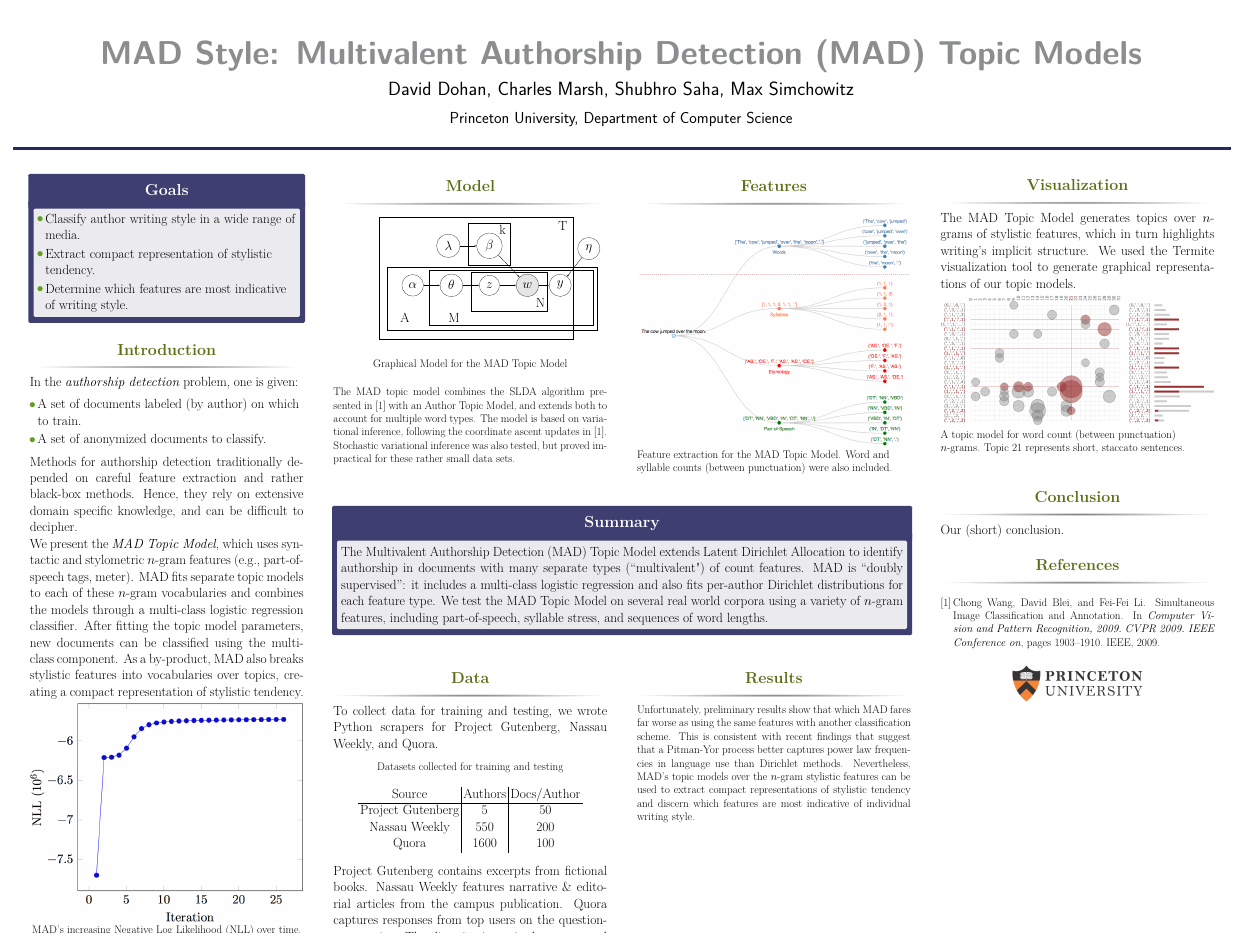
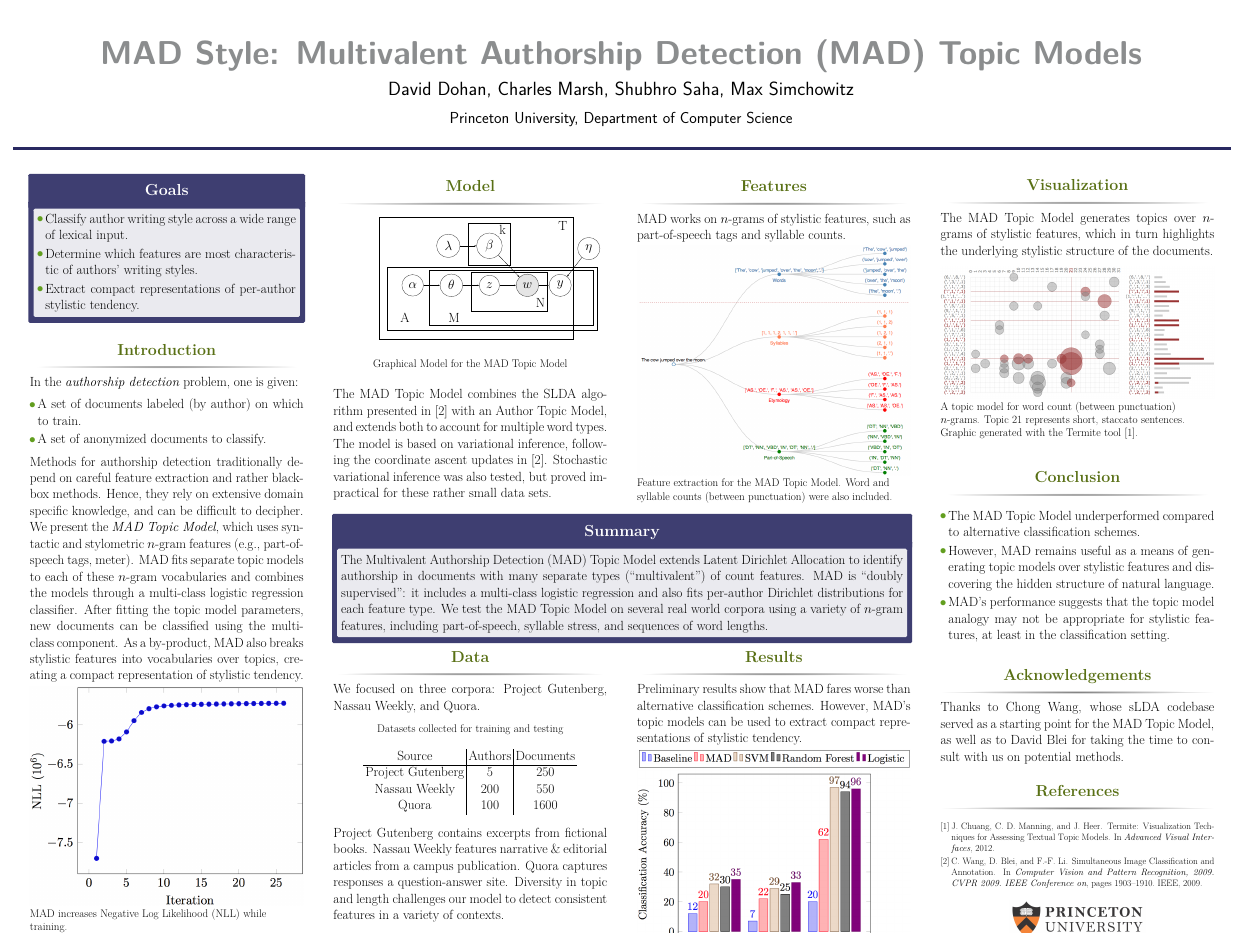
Before and after one commit to dmrd/mad_topic_model, a LaTeX poster (poster/poster.tex, which reads poster/poster.bib): the whole page. Compiled offline with pdfLaTeX.

Commit message:
Poster fixes

```diff
--- a/poster/poster.bib
+++ b/poster/poster.bib
@@ -124,0 +129,3 @@
+  booktitle = {Advanced Visual Interfaces},
+  year = {2012}
+}
--- a/poster/poster.tex
+++ b/poster/poster.tex
@@ -86,3 +86,5 @@
 \institute{Princeton University, Department of Computer Science} % Institution(s)
 
 %----------------------------------------------------------------------------------------
+\makeatletter
+\renewcommand{\itemize}[1][]{%
@@ -109,9 +135,9 @@
 
 \begin{alertblock}{Goals}
 \begin{itemize}
-\item Classify author writing style in a wide range of media.
-\item Extract compact representation of stylistic tendency.
-\item Determine which features are most indicative of writing style.
+\item Classify author writing style across a wide range of lexical input.
+\item Determine which features are most characteristic of authors' writing styles.
+\item Extract compact representations of per-author stylistic tendency.
 \end{itemize}
 \end{alertblock}
 
@@ -125,14 +151,14 @@ In the \textit{authorship detection} problem, one is given:
 \begin{itemize}
 \item A set of documents labeled (by author) on which to train.
 \item A set of anonymized documents to classify.
-\end{itemize} Methods for authorship detection traditionally depended on careful feature extraction and rather black-box methods. Hence, they rely on extensive domain specific knowledge, and can be difficult to decipher.
+\end{itemize} Methods for authorship detection traditionally depend on careful feature extraction and rather black-box methods. Hence, they rely on extensive domain specific knowledge, and can be difficult to decipher.
 
 We present the \textit{MAD Topic Model}, which uses  syntactic and stylometric $n$-gram features (e.g., part-of-speech tags, meter). MAD fits separate topic models to each of these $n$-gram vocabularies and  combines the models through a multi-class logistic regression classifier. After fitting the topic model parameters, new documents can be classified using the multi-class component. As a by-product, MAD also breaks stylistic features into vocabularies over topics, creating a compact representation of stylistic tendency.
 
 \begin{figure}
 \centering
 \includegraphics[width=\linewidth]{nll.png}
-\caption{MAD's increasing Negative Log Likelihood (NLL) over time.}
+\caption{MAD increases Negative Log Likelihood (NLL) while training.}
 \end{figure}
 
 \end{block}
@@ -195,7 +221,7 @@ We present the \textit{MAD Topic Model}, which uses  syntactic and stylometric $
   \end{tikzpicture}
   \caption{Graphical Model for the MAD Topic Model}
 \end{figure}
-\small The MAD topic model combines the SLDA algorithm presented in \cite{wang2009simultaneous} with an Author Topic Model, and extends both to account for multiple word types. The model is based on variational inference, following the coordinate ascent updates in \cite{wang2009simultaneous}. Stochastic variational inference was also tested, but proved impractical for these rather small data sets.
+The MAD Topic Model combines the SLDA algorithm presented in \cite{wang2009simultaneous} with an Author Topic Model, and extends both to account for multiple word types. The model is based on variational inference, following the coordinate ascent updates in \cite{wang2009simultaneous}. Stochastic variational inference was also tested, but proved impractical for these rather small data sets.
 
 \end{block}
 
@@ -210,6 +236,8 @@ We present the \textit{MAD Topic Model}, which uses  syntactic and stylometric $
 %----------------------------------------------------------------------------------------
 
 \begin{block}{Features}
+
+MAD works on $n$-grams of stylistic features, such as part-of-speech tags and syllable counts.
 
 \begin{figure}
 \centering
@@ -228,10 +256,10 @@ We present the \textit{MAD Topic Model}, which uses  syntactic and stylometric $
 %----------------------------------------------------------------------------------------
 %	IMPORTANT RESULT
 %----------------------------------------------------------------------------------------
-
+\vspace{-20mm}
 \begin{alertblock}{Summary}
 
-The Multivalent Authorship Detection (MAD) Topic Model extends Latent Dirichlet Allocation to identify authorship in documents with many separate types (``multivalent") of count features. MAD is ``doubly supervised'': it includes a multi-class logistic regression and also fits per-author Dirichlet distributions for each feature type. We test the MAD Topic Model on several real world corpora using a variety of $n$-gram features, including part-of-speech, syllable stress, and sequences of word lengths.
+The Multivalent Authorship Detection (MAD) Topic Model extends Latent Dirichlet Allocation to identify authorship in documents with many separate types (``multivalent'') of count features. MAD is ``doubly supervised'': it includes a multi-class logistic regression and also fits per-author Dirichlet distributions for each feature type. We test the MAD Topic Model on several real world corpora using a variety of $n$-gram features, including part-of-speech, syllable stress, and sequences of word lengths.
 \end{alertblock}
 
 %----------------------------------------------------------------------------------------
@@ -243,10 +271,10 @@ The Multivalent Authorship Detection (MAD) Topic Model extends Latent Dirichlet
 %----------------------------------------------------------------------------------------
 %	MATHEMATICAL SECTION
 %----------------------------------------------------------------------------------------
-
+\vspace{-29mm}
 \begin{block}{Data}
 
-To collect data for training and testing, we wrote Python scrapers for Project Gutenberg, Nassau Weekly, and Quora.
+We focused on three corpora: Project Gutenberg, Nassau Weekly, and Quora.
 
 \vspace{5 mm}
 
@@ -254,17 +282,17 @@ To collect data for training and testing, we wrote Python scrapers for Project G
 \caption{Datasets collected for training and testing}
 \centering
 \begin{tabular}{ c | c | c }
-  Source & Authors & Docs/Author \\
+  Source & Authors & Documents \\
   \hline
-  Project Gutenberg & 5 & 50 \\
-  Nassau Weekly & 550 & 200 \\
-  Quora & 1600 & 100 \\
+  Project Gutenberg & 5 & 250 \\
+  Nassau Weekly & 200 & 550 \\
+  Quora & 100 & 1600 \\
 \end{tabular}
 \end{table}
 
 \vspace{10 mm}
 
-Project Gutenberg contains excerpts from fictional books. Nassau Weekly features narrative \& editorial articles from the campus publication. Quora captures responses from top users on the question-answer site. The diversity in topic, language, and length challenges our model to detect consistent features in such a variety of contexts.
+Project Gutenberg contains excerpts from fictional books. Nassau Weekly features narrative \& editorial articles from a campus publication. Quora captures responses a question-answer site. Diversity in topic and length challenges our model to detect consistent features in a variety of contexts.
 
 \end{block}
 
@@ -278,11 +306,15 @@ Project Gutenberg contains excerpts from fictional books. Nassau Weekly features
 %	RESULTS
 %----------------------------------------------------------------------------------------
 
+\vspace{-29mm}
 \begin{block}{Results}
 
+Preliminary results show that MAD fares worse than alternative classification schemes. However, MAD's topic models can be used to extract compact representations of stylistic tendency.
 
-\small
-\indent Unfortunately, preliminary results show that which MAD fares far worse as using the same features with another classification scheme. This is consistent with recent findings that suggest that a Pitman-Yor process better captures power law frequencies in language use than Dirichlet methods. Nevertheless, MAD's topic models over the $n$-gram stylistic features can be used to extract compact representations of stylistic tendency and discern which features are most indicative of individual writing style.
+\begin{figure}
+\centering
+\includegraphics[width=\linewidth]{results.png}
+\end{figure}
 
 \end{block}
 
@@ -304,15 +336,17 @@ Project Gutenberg contains excerpts from fictional books. Nassau Weekly features
 
 \begin{block}{Visualization}
 
-The MAD Topic Model generates topics over $n$-grams of stylistic features, which in turn highlights writing's implicit structure. We used the Termite visualization tool to generate graphical representations of our topic models.
+The MAD Topic Model generates topics over $n$-grams of stylistic features, which in turn highlights the underlying stylistic structure of the documents.
 
+\vspace{5mm}
 \begin{figure}
 \centering
 \includegraphics[width=\linewidth]{termite.png}
-\caption{A topic model for word count (between punctuation) $n$-grams. Topic 21 represents short, staccato sentences.}
+\caption{A topic model for word count (between punctuation) $n$-grams. Topic 21 represents short, staccato sentences. Graphic generated with the Termite tool \citep{termite}.}
 \end{figure}
+\end{block}
 
-\end{block}
+\vspace{-5mm}
 
 %----------------------------------------------------------------------------------------
 %	ADDITIONAL INFORMATION
@@ -320,7 +354,11 @@ The MAD Topic Model generates topics over $n$-grams of stylistic features, which
 
 \begin{block}{Conclusion}
 
-Our (short) conclusion.
+\begin{itemize}
+\item The MAD Topic Model underperformed compared to alternative classification schemes.
+\item However, MAD remains useful as a means of generating topic models over stylistic features and discovering the hidden structure of natural language.
+\item MAD's performance suggests that the topic model analogy may not be appropriate for stylistic features, at least in the classification setting.
+\end{itemize}
 
 \end{block}
 
@@ -330,13 +368,20 @@ Our (short) conclusion.
 
 % \setbeamercolor{block title}{fg=BreakfastRed,bg=white} % Change the block title color
 
+\begin{block}{Acknowledgements}
+Thanks to Chong Wang, whose sLDA codebase served as a starting point for the MAD Topic Model, as well as to David Blei for taking the time to consult with us on potential methods.
+\end{block}
+
+% \setbeamercolor{block title}{fg=BreakfastRed,bg=white} % Change the block title color
+
 \begin{block}{References}
-\small
+\footnotesize
 \bibliography{poster}
-\bibliographystyle{plainnat}
+\bibliographystyle{abbrv}
 
 \end{block}
 
+\vspace{-4mm}
 \begin{center}
 \includegraphics[width=0.5\linewidth]{PU-long.jpg}
 \end{center}
```
Also changed, not shown: poster/graphics/graphics.tex (+30 -0 lines), poster/graphics/graphics.pdf, poster/poster.bbl, poster/poster.pdf, poster/results.png (added), poster/poster.bib (4 more changed lines), poster/poster.tex (24 more changed lines), 2 other files.
